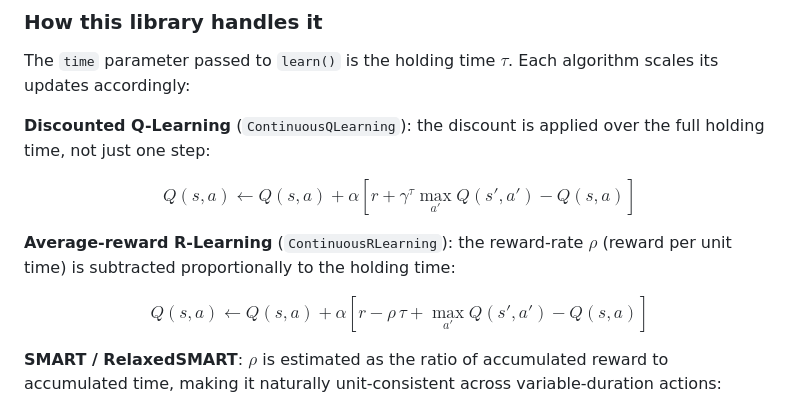
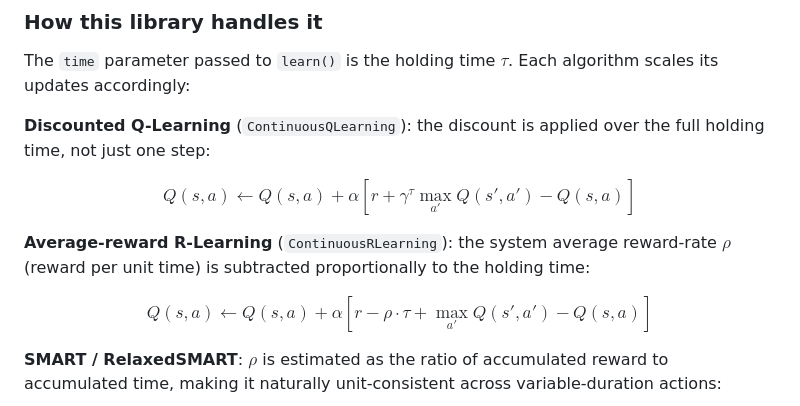
Before and after one commit to erelon/SMDP_Agents, a Markdown page: README.md, the part around the change. Rendered like a GitHub page.

Commit message:
Fixed typo in formula of or \rho
Clarified the definition of the average-reward R-Learning and fixed the math. It was 'r-\tau,\rho' and now fixed to 'r-\tau\cdot\rho'

```diff
--- a/README.md
+++ b/README.md
@@ -142,9 +142,9 @@ The `time` parameter passed to `learn()` is the holding time $\tau$. Each algori
 
 $$Q(s,a) \leftarrow Q(s,a) + \alpha \left[ r + \gamma^{\tau} \max_{a'} Q(s',a') - Q(s,a) \right]$$
 
-**Average-reward R-Learning** (`ContinuousRLearning`): the reward-rate $\rho$ (reward per unit time) is subtracted proportionally to the holding time:
+**Average-reward R-Learning** (`ContinuousRLearning`): the system average reward-rate $\rho$ (reward per unit time) is subtracted proportionally to the holding time:
 
-$$Q(s,a) \leftarrow Q(s,a) + \alpha \left[ r - \rho\,\tau + \max_{a'} Q(s',a') - Q(s,a) \right]$$
+$$Q(s,a) \leftarrow Q(s,a) + \alpha \left[ r - \rho\cdot\tau + \max_{a'} Q(s',a') - Q(s,a) \right]$$
 
 **SMART / RelaxedSMART**: $\rho$ is estimated as the ratio of accumulated reward to accumulated time, making it naturally unit-consistent across variable-duration actions:
 
```
